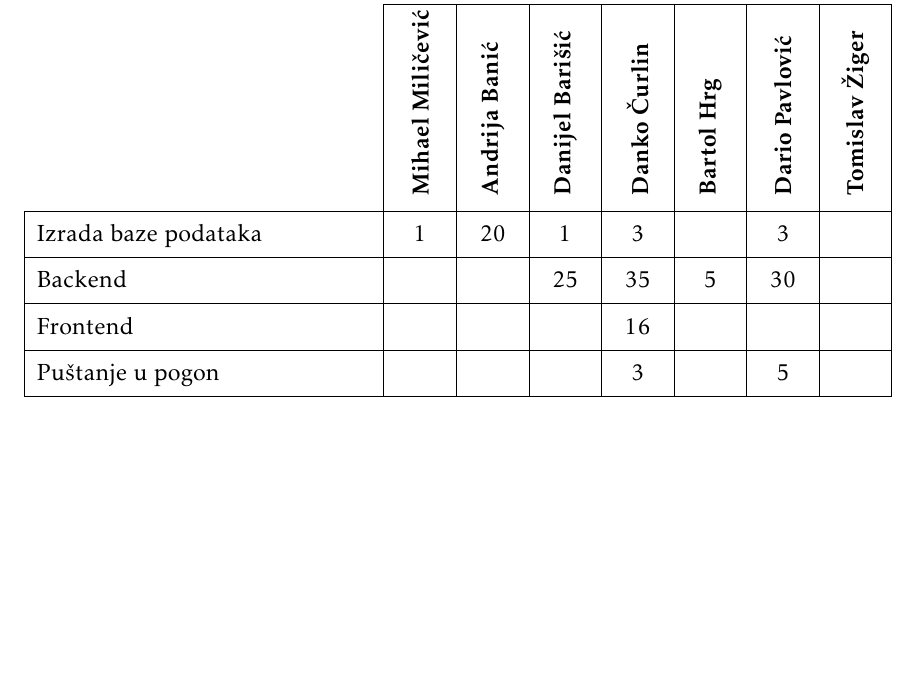
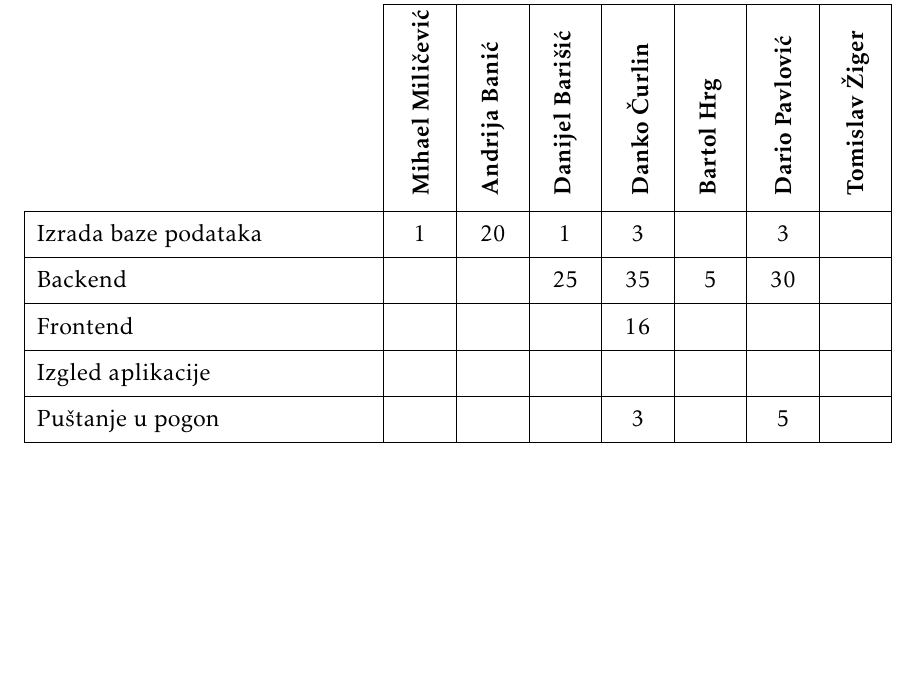
Before and after one commit to danijel-barisic/MojKvart-web-app, a LaTeX document (Dokumentacija/PROGI_ProjektnaDokumentacija.tex, which reads Dokumentacija/Dodatak.tex): part of page 86 of 87, cut so that both start at the same text. Compiled offline with pdfLaTeX.

Commit message:
dorađene tablice baze

```diff
--- a/Dokumentacija/Dodatak.tex
+++ b/Dokumentacija/Dodatak.tex
@@ -166,6 +166,7 @@
 				Izrada baze podataka 		& 1 & 20 & 1 & 3 &  & 3 &   \\
 				Backend                     	&  &  & 25 & 35 & 5 & 30 &  \\
                 Frontend                     &  &  &  & 16 &  &  &  \\
+                Izgled aplikacije			&  &  &  &  &  &  &  \\
                 Puštanje u pogon           	&  &  &  & 3 &  & 5 &  \\
 			\end{longtblr}
 
```
Also changed, not shown: Dokumentacija/Arhitektura.tex (+0 -1 lines).
